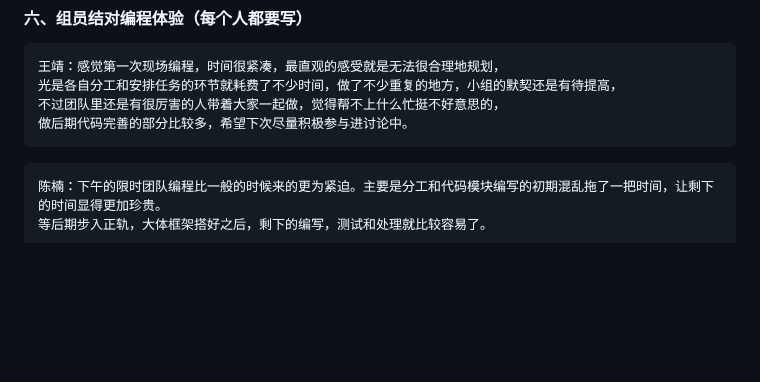
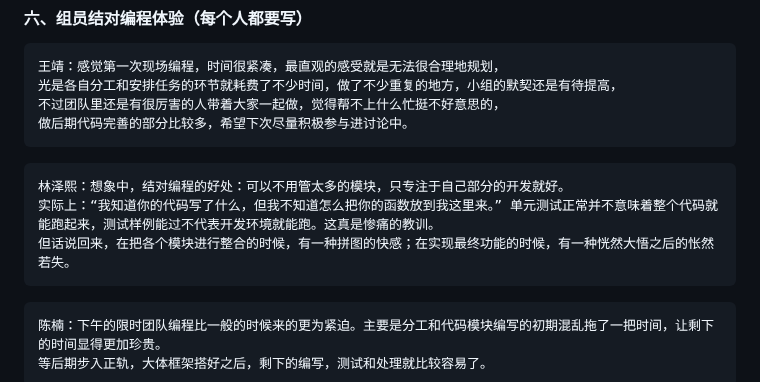
Before and after one commit to lzx200211/score, a Markdown page: README.md, the part around the change. GitHub-like rendering; blank space fills up the shorter version.

````diff
--- a/README.md
+++ b/README.md
@@ -61,6 +61,11 @@
 不过团队里还是有很厉害的人带着大家一起做，觉得帮不上什么忙挺不好意思的，
 做后期代码完善的部分比较多，希望下次尽量积极参与进讨论中。
 ```
+```c++
+林泽熙：想象中，结对编程的好处：可以不用管太多的模块，只专注于自己部分的开发就好。
+实际上：“我知道你的代码写了什么，但我不知道怎么把你的函数放到我这里来。” 单元测试正常并不意味着整个代码就能跑起来，测试样例能过不代表开发环境就能跑。这真是惨痛的教训。
+但话说回来，在把各个模块进行整合的时候，有一种拼图的快感；在实现最终功能的时候，有一种恍然大悟之后的怅然若失。
+```
 ```
 陈楠：下午的限时团队编程比一般的时候来的更为紧迫。主要是分工和代码模块编写的初期混乱拖了一把时间，让剩下的时间显得更加珍贵。
 等后期步入正轨，大体框架搭好之后，剩下的编写，测试和处理就比较容易了。
````
